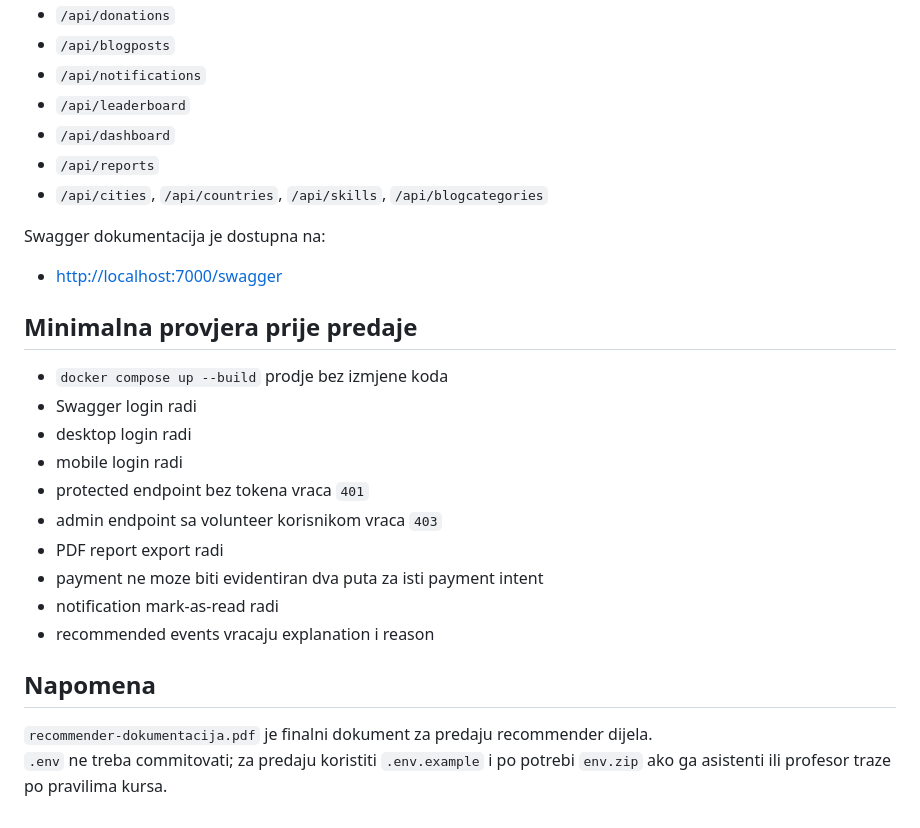
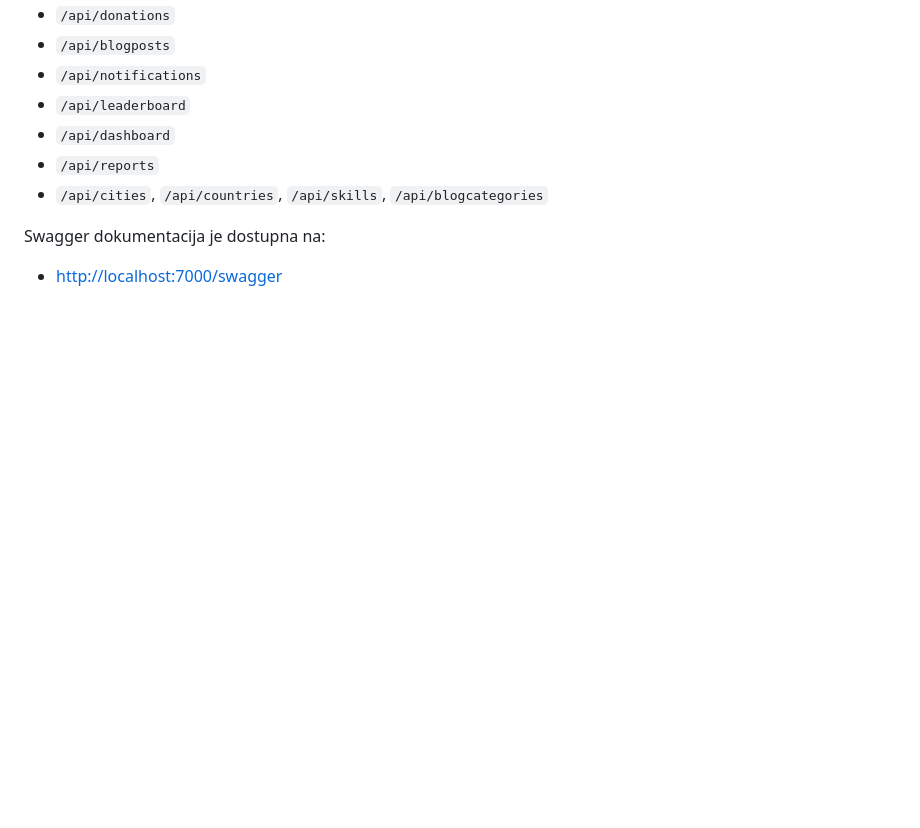
Before and after one commit to tarikkreso/VolunteerHub, a Markdown page: README.md, the part around the change. GitHub-like rendering; blank space fills up the shorter version.

Commit message:
removed unused code

```diff
--- a/README.md
+++ b/README.md
@@ -187,21 +187,3 @@ Glavne cjeline:
 Swagger dokumentacija je dostupna na:
 
 - [http://localhost:7000/swagger](http://localhost:7000/swagger)
-
-## Minimalna provjera prije predaje
-
-- `docker compose up --build` prodje bez izmjene koda
-- Swagger login radi
-- desktop login radi
-- mobile login radi
-- protected endpoint bez tokena vraca `401`
-- admin endpoint sa volunteer korisnikom vraca `403`
-- PDF report export radi
-- payment ne moze biti evidentiran dva puta za isti payment intent
-- notification mark-as-read radi
-- recommended events vracaju explanation i reason
-
-## Napomena
-
-`recommender-dokumentacija.pdf` je finalni dokument za predaju recommender dijela.
-`.env` ne treba commitovati; za predaju koristiti `.env.example` i po potrebi `env.zip` ako ga asistenti ili profesor traze po pravilima kursa.
```
